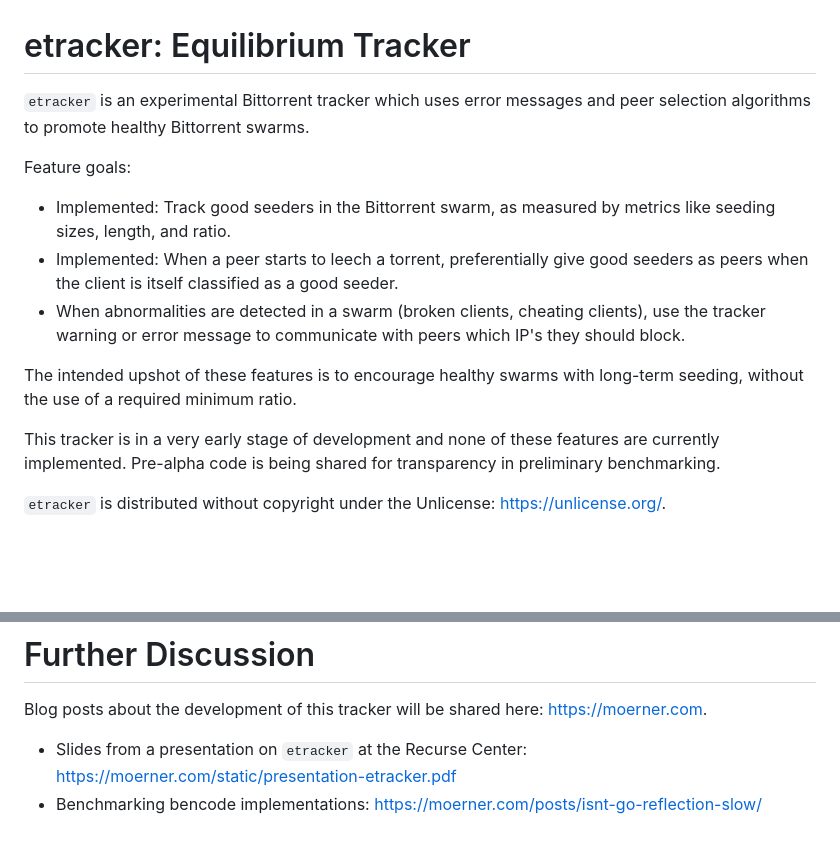
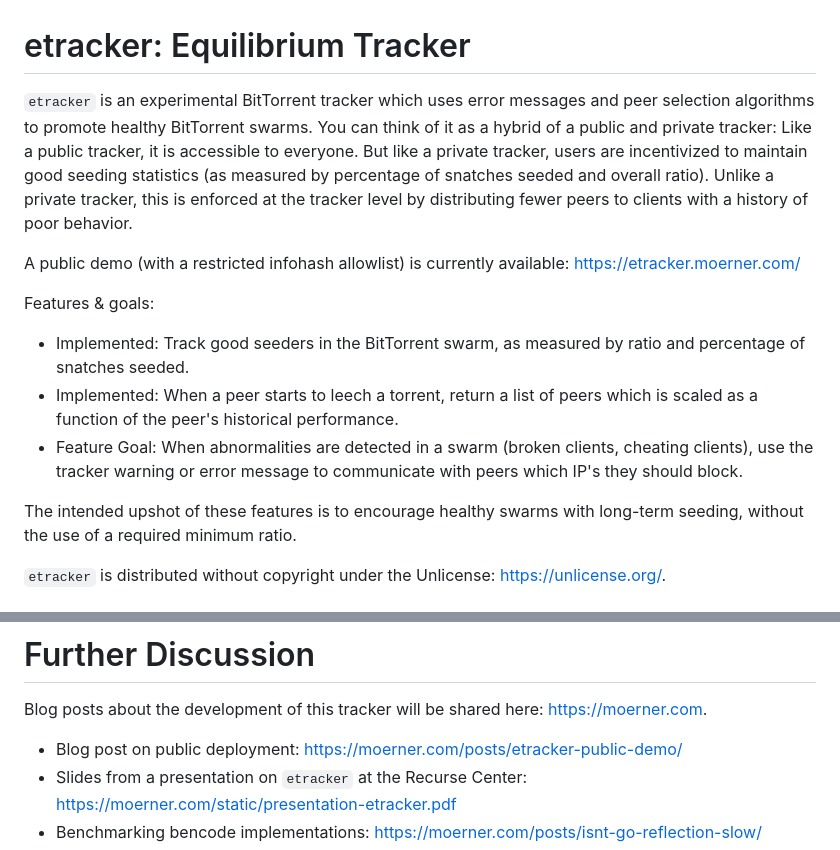
Before and after one commit to dmoerner/etracker, a Markdown page: README.md, 2 parts joined by grey strips. Drawn GitHub-style; blank space fills up the shorter version.

Commit message:
Update README
Include links to public demo and a revised description of the behavior
of the default "PeersForRatio" algorithm.

```diff
--- a/README.md
+++ b/README.md
@@ -1,24 +1,28 @@
 # etracker: Equilibrium Tracker
 
-`etracker` is an experimental Bittorrent tracker which uses error messages and
-peer selection algorithms to promote healthy Bittorrent swarms.
+`etracker` is an experimental BitTorrent tracker which uses error messages and
+peer selection algorithms to promote healthy BitTorrent swarms. You can think
+of it as a hybrid of a public and private tracker: Like a public tracker, it is
+accessible to everyone. But like a private tracker, users are incentivized to
+maintain good seeding statistics (as measured by percentage of snatches seeded
+and overall ratio). Unlike a private tracker, this is enforced at the tracker
+level by distributing fewer peers to clients with a history of poor behavior.
 
-Feature goals:
+A public demo (with a restricted infohash allowlist) is currently available:
+https://etracker.moerner.com/
 
-- Implemented: Track good seeders in the Bittorrent swarm, as measured by
-  metrics like seeding sizes, length, and ratio.
-- Implemented: When a peer starts to leech a torrent, preferentially give good
-  seeders as peers when the client is itself classified as a good seeder.
-- When abnormalities are detected in a swarm (broken clients, cheating
+Features & goals:
+
+- Implemented: Track good seeders in the BitTorrent swarm, as measured by
+  ratio and percentage of snatches seeded.
+- Implemented: When a peer starts to leech a torrent, return a list of peers
+  which is scaled as a function of the peer's historical performance.
+- Feature Goal: When abnormalities are detected in a swarm (broken clients, cheating
   clients), use the tracker warning or error message to communicate with peers
   which IP's they should block.
 
 The intended upshot of these features is to encourage healthy swarms with
 long-term seeding, without the use of a required minimum ratio.
-
-This tracker is in a very early stage of development and none of these features
-are currently implemented. Pre-alpha code is being shared for transparency in
-preliminary benchmarking.
 
 `etracker` is distributed without copyright under the Unlicense:
 https://unlicense.org/.
@@ -147,6 +151,7 @@ something which clients could eventually handle automatically.
 Blog posts about the development of this tracker will be shared here:
 https://moerner.com.
 
+- Blog post on public deployment: https://moerner.com/posts/etracker-public-demo/
 - Slides from a presentation on `etracker` at the Recurse Center: https://moerner.com/static/presentation-etracker.pdf
 - Benchmarking bencode implementations: https://moerner.com/posts/isnt-go-reflection-slow/
 - Constructing PostgreSQL queries with non-parameterizable placeholders: https://moerner.com/posts/postgresql-parameter-placeholders/
```
Also changed, not shown: other parts of README.md (+8 -8 lines).
